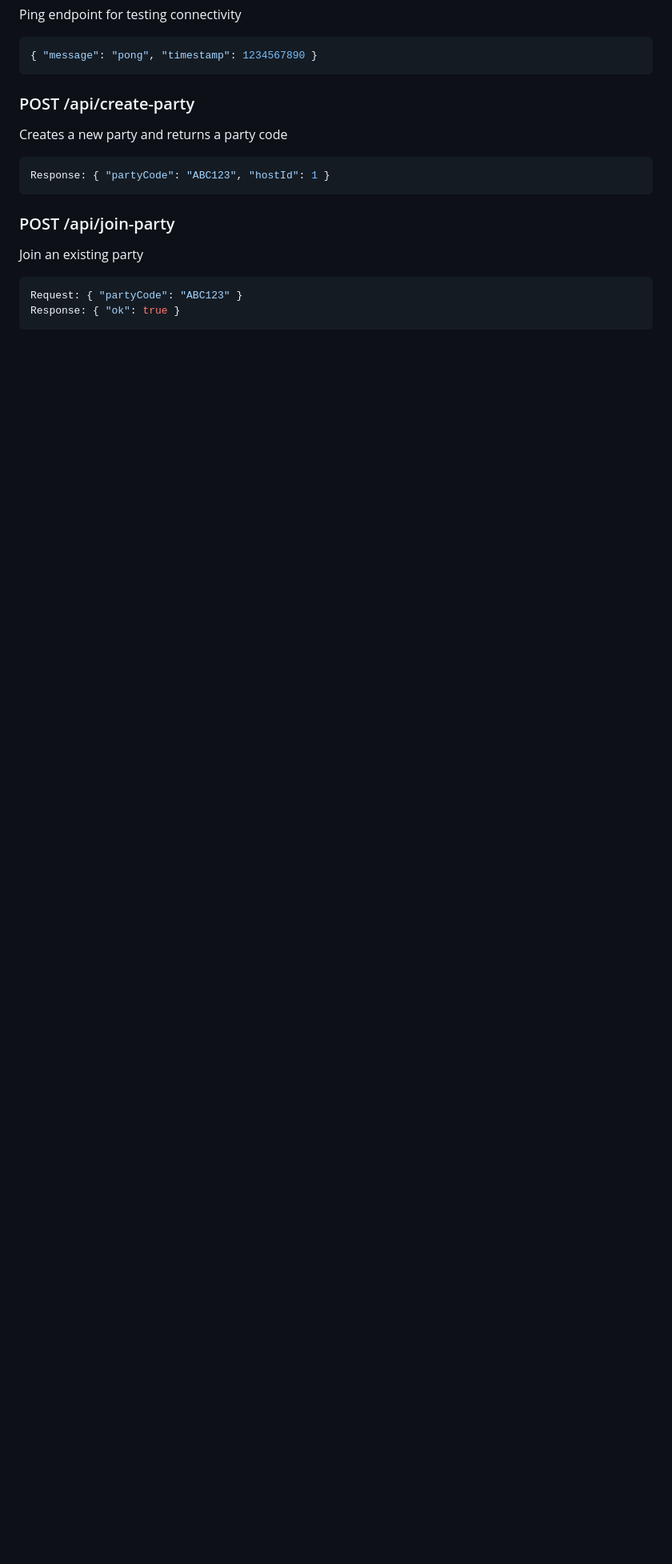
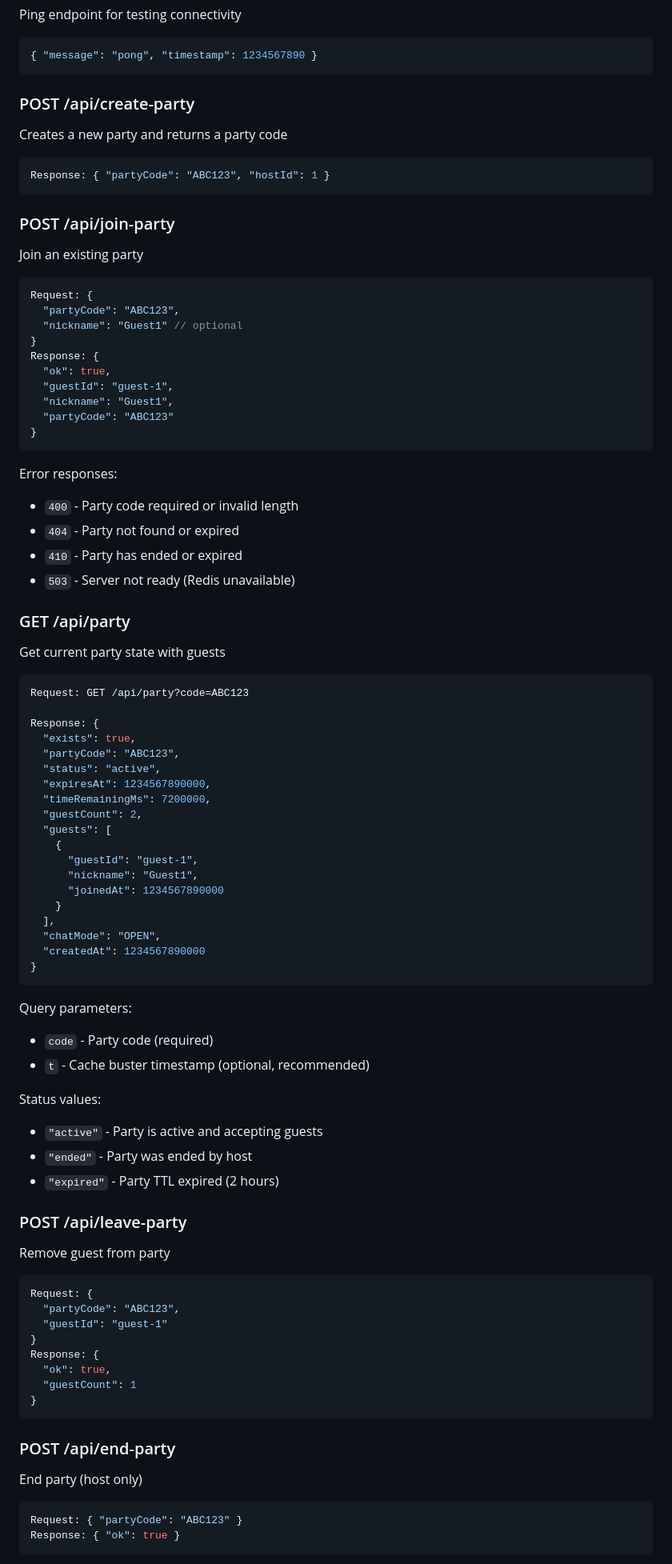
Before and after one commit to evansian456-alt/syncspeaker-prototype, a Markdown page: README.md, the part around one of its changes. Shown at 80% size. Rendered like a GitHub page; blank space fills up the shorter version.

````diff
--- a/README.md
+++ b/README.md
@@ -230,6 +232,73 @@ Response: { "partyCode": "ABC123", "hostId": 1 }
 ### POST /api/join-party
 Join an existing party
 ```json
+Request: {
+  "partyCode": "ABC123",
+  "nickname": "Guest1" // optional
+}
+Response: {
+  "ok": true,
+  "guestId": "guest-1",
+  "nickname": "Guest1",
+  "partyCode": "ABC123"
+}
+```
+
+Error responses:
+- `400` - Party code required or invalid length
+- `404` - Party not found or expired
+- `410` - Party has ended or expired
+- `503` - Server not ready (Redis unavailable)
+
+### GET /api/party
+Get current party state with guests
+```json
+Request: GET /api/party?code=ABC123
+
+Response: {
+  "exists": true,
+  "partyCode": "ABC123",
+  "status": "active",
+  "expiresAt": 1234567890000,
+  "timeRemainingMs": 7200000,
+  "guestCount": 2,
+  "guests": [
+    {
+      "guestId": "guest-1",
+      "nickname": "Guest1",
+      "joinedAt": 1234567890000
+    }
+  ],
+  "chatMode": "OPEN",
+  "createdAt": 1234567890000
+}
+```
+
+Query parameters:
+- `code` - Party code (required)
+- `t` - Cache buster timestamp (optional, recommended)
+
+Status values:
+- `"active"` - Party is active and accepting guests
+- `"ended"` - Party was ended by host
+- `"expired"` - Party TTL expired (2 hours)
+
+### POST /api/leave-party
+Remove guest from party
+```json
+Request: {
+  "partyCode": "ABC123",
+  "guestId": "guest-1"
+}
+Response: {
+  "ok": true,
+  "guestCount": 1
+}
+```
+
+### POST /api/end-party
+End party (host only)
+```json
 Request: { "partyCode": "ABC123" }
 Response: { "ok": true }
 ```
````
Also changed, not shown: other parts of README.md (+105 -4 lines).
